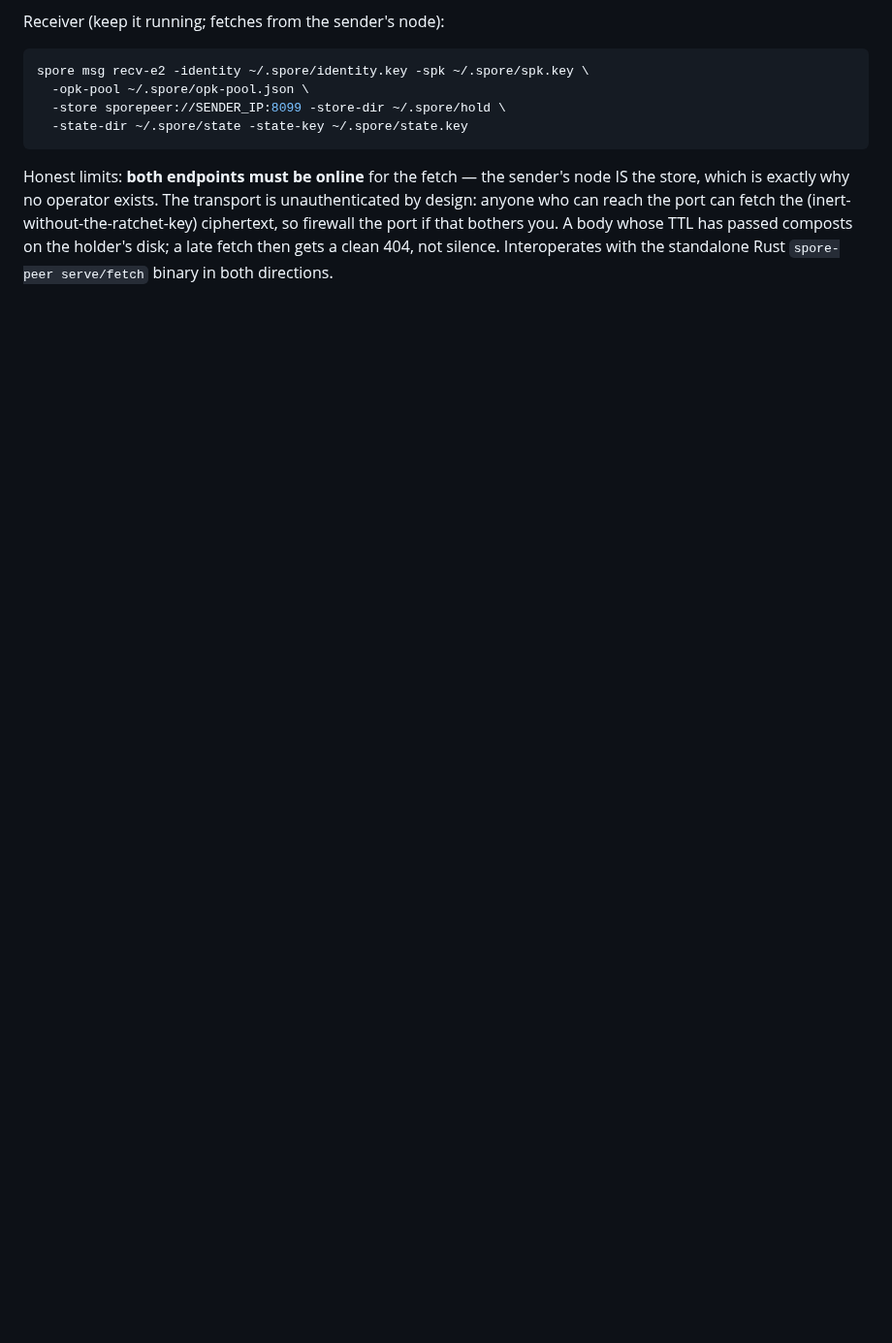
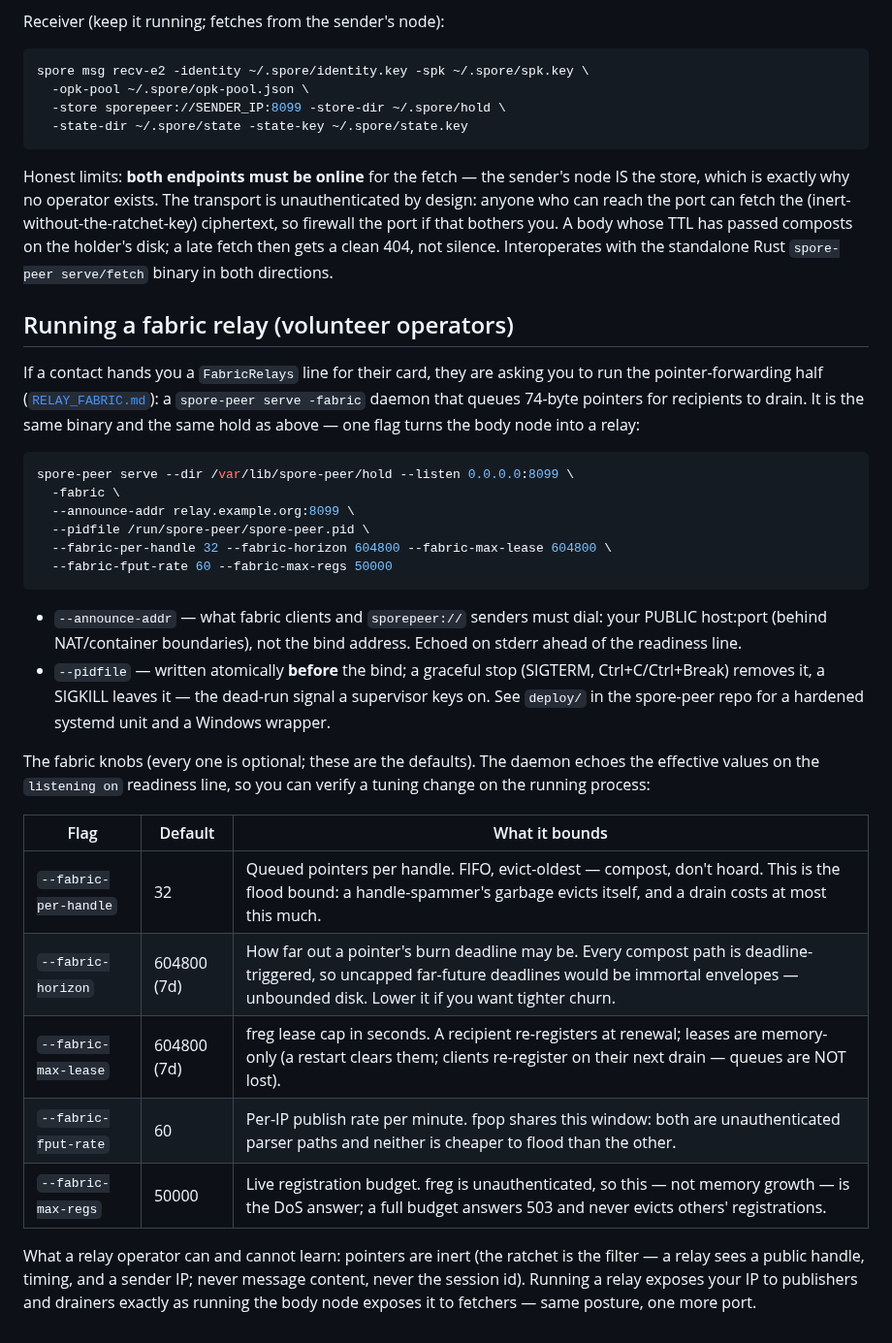
Before and after one commit to liqdmetal/spore, a Markdown page: docs/PEER_SETUP.md, the part around the change. Shown at 97% size. Drawn GitHub-style; blank space fills up the shorter version.

Commit message:
docs(fabric): operator knob table in PEER_SETUP; close the F3 scope row
Document the five --fabric-* serve flags with defaults, what each bounds,
and the listening-line posture echo; record the knobs' remediation in
AUDIT-RELAYFABRIC (R-N3, pinned to spore-peer 7fcda6e) and move the F3
slice row to shipped — every F3 deliverable is now landed.

````diff
--- a/docs/PEER_SETUP.md
+++ b/docs/PEER_SETUP.md
@@ -163,3 +163,46 @@ fetch the (inert-without-the-ratchet-key) ciphertext, so firewall the port
 if that bothers you. A body whose TTL has passed composts on the holder's
 disk; a late fetch then gets a clean 404, not silence. Interoperates with
 the standalone Rust `spore-peer serve/fetch` binary in both directions.
+
+## Running a fabric relay (volunteer operators)
+
+If a contact hands you a `FabricRelays` line for their card, they are asking
+you to run the pointer-forwarding half ([`RELAY_FABRIC.md`](RELAY_FABRIC.md)):
+a `spore-peer serve -fabric` daemon that queues 74-byte pointers for
+recipients to drain. It is the same binary and the same hold as above — one
+flag turns the body node into a relay:
+
+```bash
+spore-peer serve --dir /var/lib/spore-peer/hold --listen 0.0.0.0:8099 \
+  -fabric \
+  --announce-addr relay.example.org:8099 \
+  --pidfile /run/spore-peer/spore-peer.pid \
+  --fabric-per-handle 32 --fabric-horizon 604800 --fabric-max-lease 604800 \
+  --fabric-fput-rate 60 --fabric-max-regs 50000
+```
+
+- `--announce-addr` — what fabric clients and `sporepeer://` senders must
+  dial: your PUBLIC host:port (behind NAT/container boundaries), not the
+  bind address. Echoed on stderr ahead of the readiness line.
+- `--pidfile` — written atomically **before** the bind; a graceful stop
+  (SIGTERM, Ctrl+C/Ctrl+Break) removes it, a SIGKILL leaves it — the
+  dead-run signal a supervisor keys on. See `deploy/` in the spore-peer
+  repo for a hardened systemd unit and a Windows wrapper.
+
+The fabric knobs (every one is optional; these are the defaults). The
+daemon echoes the effective values on the `listening on` readiness line,
+so you can verify a tuning change on the running process:
+
+| Flag | Default | What it bounds |
+|---|---|---|
+| `--fabric-per-handle` | 32 | Queued pointers per handle. FIFO, evict-oldest — compost, don't hoard. This is the flood bound: a handle-spammer's garbage evicts itself, and a drain costs at most this much. |
+| `--fabric-horizon` | 604800 (7d) | How far out a pointer's burn deadline may be. Every compost path is deadline-triggered, so uncapped far-future deadlines would be immortal envelopes — unbounded disk. Lower it if you want tighter churn. |
+| `--fabric-max-lease` | 604800 (7d) | freg lease cap in seconds. A recipient re-registers at renewal; leases are memory-only (a restart clears them; clients re-register on their next drain — queues are NOT lost). |
+| `--fabric-fput-rate` | 60 | Per-IP publish rate per minute. fpop shares this window: both are unauthenticated parser paths and neither is cheaper to flood than the other. |
+| `--fabric-max-regs` | 50000 | Live registration budget. freg is unauthenticated, so this — not memory growth — is the DoS answer; a full budget answers 503 and never evicts others' registrations. |
+
+What a relay operator can and cannot learn: pointers are inert (the
+ratchet is the filter — a relay sees a public handle, timing, and a sender
+IP; never message content, never the session id). Running a relay exposes
+your IP to publishers and drainers exactly as running the body node
+exposes it to fetchers — same posture, one more port.
````
Also changed, not shown: AUDIT-RELAYFABRIC.md (+6 -2 lines), docs/RELAY_FABRIC.md (+1 -1 lines).
